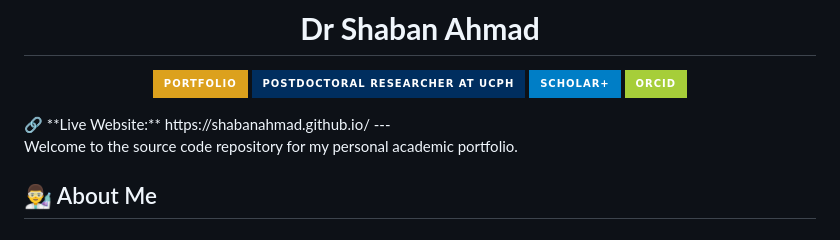
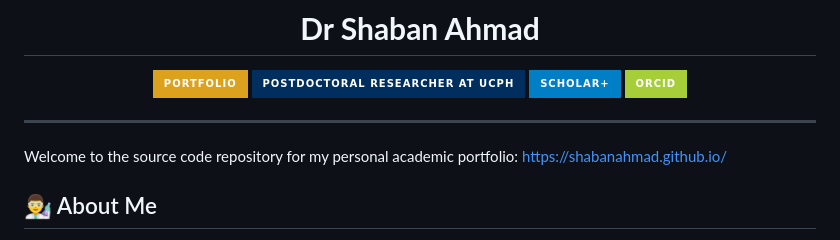
Before and after one commit to ShabanAhmad/ShabanAhmad.github.io, a Markdown page: 1.md, the part around the change. Drawn GitHub-style; badges without logos.

Commit message:
Revise live website link and welcome message
Updated the live website link and improved the welcome message.

```diff
--- a/1.md
+++ b/1.md
@@ -8,10 +8,10 @@
 [![ORCID](https://img.shields.io/badge/ORCID-A6CE39?style=for-the-badge&logo=orcid&logoColor=white)](https://orcid.org/0000-0001-9832-2830)
 
 </div>
-🔗 **Live Website:** https://shabanahmad.github.io/
+
 ---
 
-Welcome to the source code repository for my personal academic portfolio.
+Welcome to the source code repository for my personal academic portfolio:  https://shabanahmad.github.io/
 
 ## 👨‍🔬 About Me
 
```
